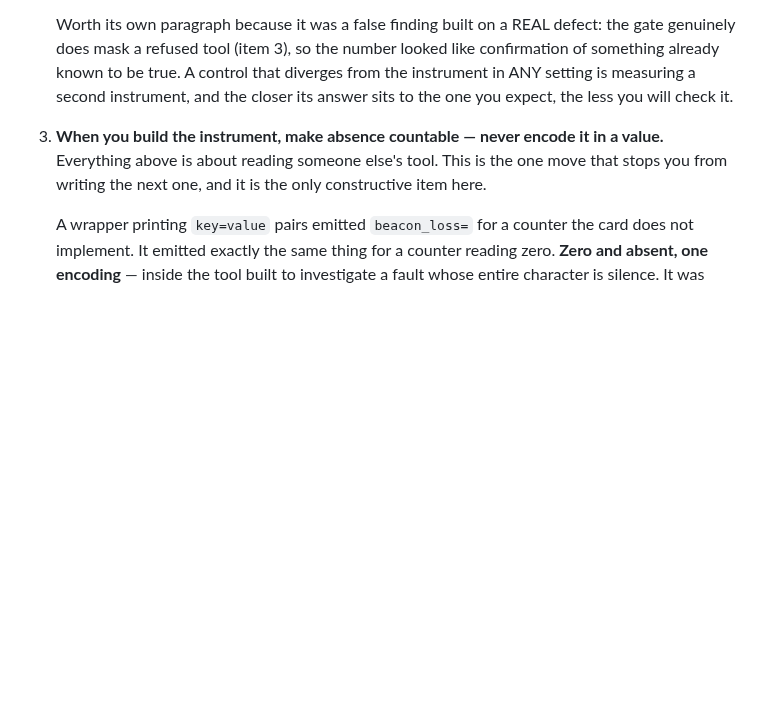
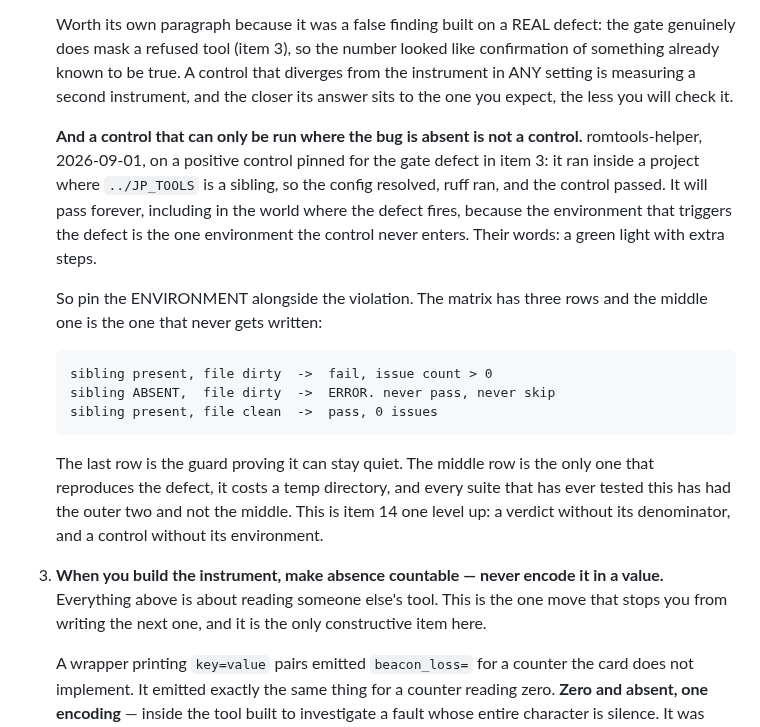
Before and after one commit to jparish1977/JP_TOOLS, a Markdown page: METHODOLOGY-s10-DRAFT.md, the part around one of its changes. GitHub-like rendering; blank space fills up the shorter version.

```diff
--- a/METHODOLOGY-s10-DRAFT.md
+++ b/METHODOLOGY-s10-DRAFT.md
@@ -60,6 +60,27 @@ argument for the section existing.
    confirmation of something already known to be true. A control that diverges from
    the instrument in ANY setting is measuring a second instrument, and the closer
    its answer sits to the one you expect, the less you will check it.
+
+   **And a control that can only be run where the bug is absent is not a control.**
+   romtools-helper, 2026-09-01, on a positive control pinned for the gate defect in
+   item 3: it ran inside a project where `../JP_TOOLS` is a sibling, so the config
+   resolved, ruff ran, and the control passed. It will pass forever, including in
+   the world where the defect fires, because the environment that triggers the
+   defect is the one environment the control never enters. Their words: a green
+   light with extra steps.
+
+   So pin the ENVIRONMENT alongside the violation. The matrix has three rows and
+   the middle one is the one that never gets written:
+
+       sibling present, file dirty  ->  fail, issue count > 0
+       sibling ABSENT,  file dirty  ->  ERROR. never pass, never skip
+       sibling present, file clean  ->  pass, 0 issues
+
+   The last row is the guard proving it can stay quiet. The middle row is the only
+   one that reproduces the defect, it costs a temp directory, and every suite that
+   has ever tested this has had the outer two and not the middle. This is item 14
+   one level up: a verdict without its denominator, and a control without its
+   environment.
 
 3. **When you build the instrument, make absence countable — never encode it in a
    value.** Everything above is about reading someone else's tool. This is the one
```
Also changed, not shown: other parts of METHODOLOGY-s10-DRAFT.md (+62 -0 lines).
